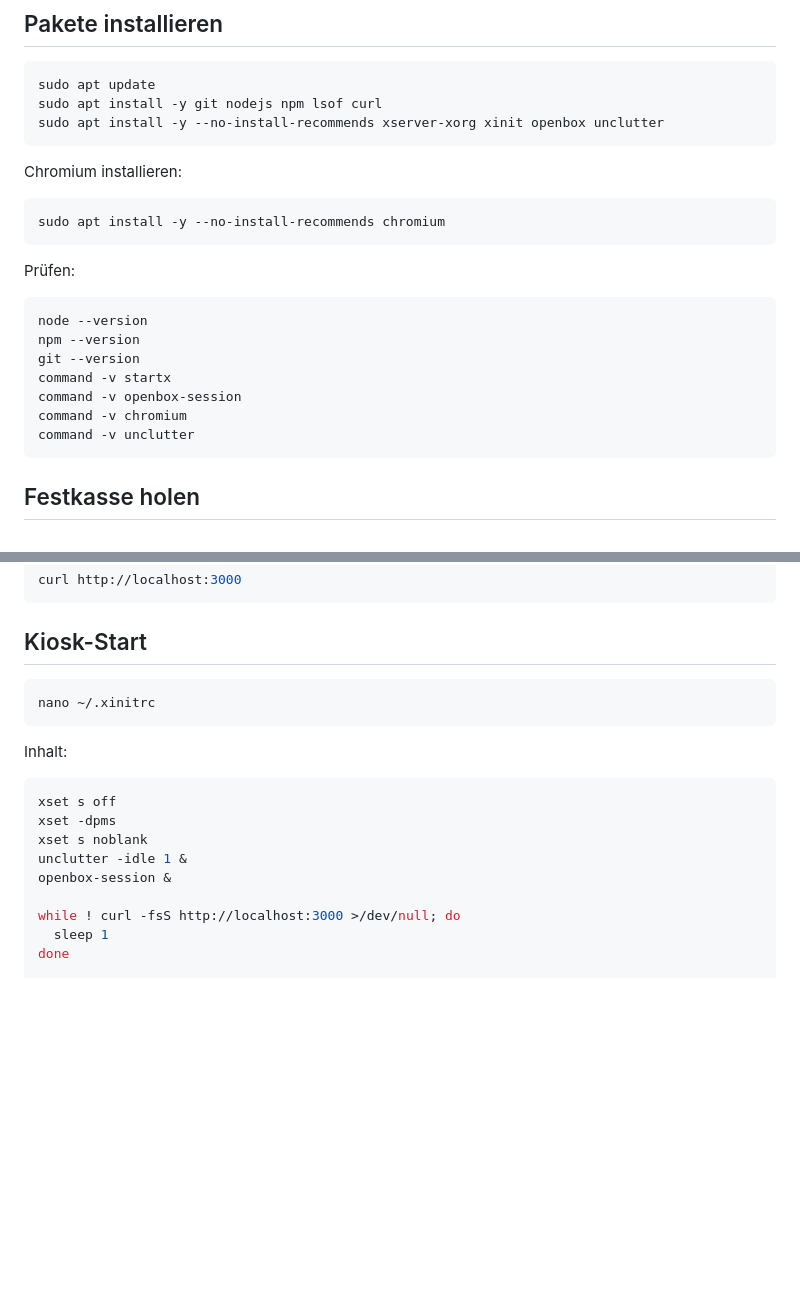
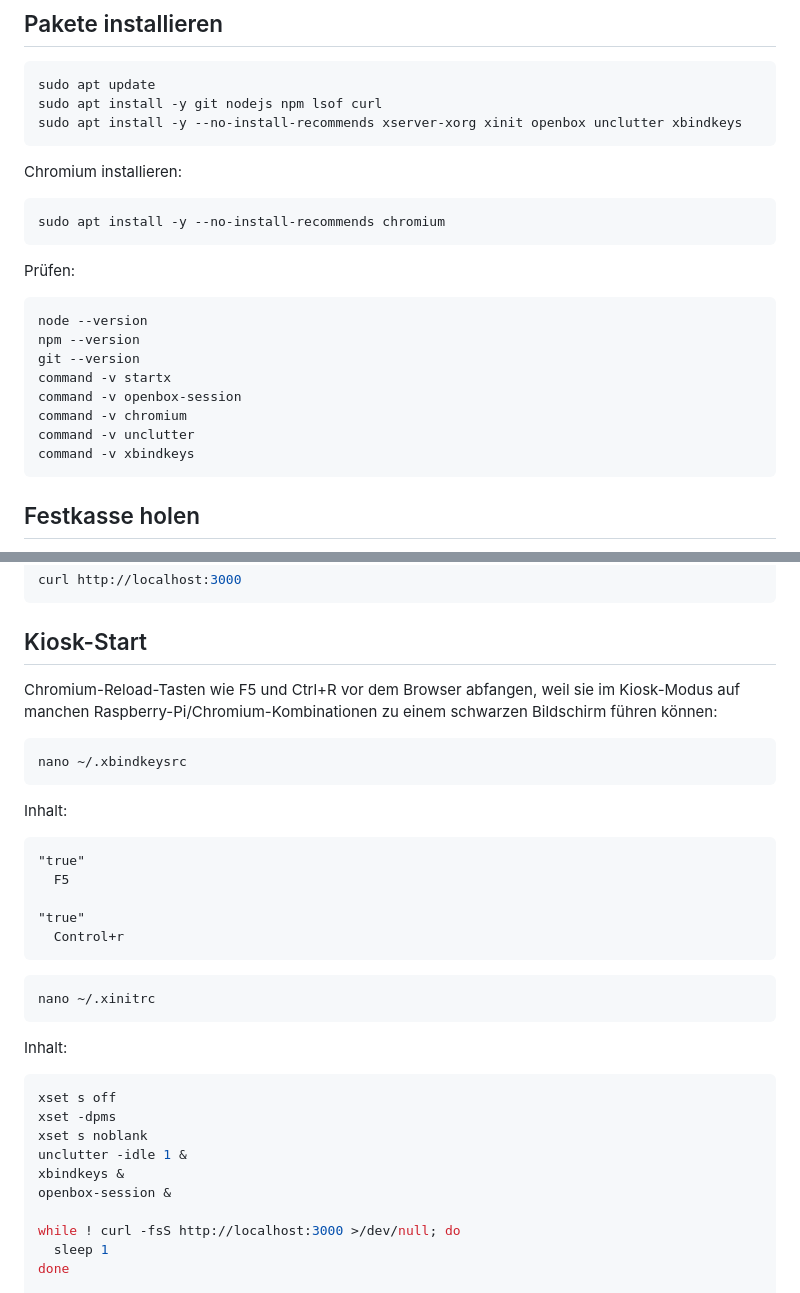
Before and after one commit to spitzea/Festkasse, a Markdown page: docs/raspberry-pi-kiosk.md, 2 parts joined by grey strips. Rendered like a GitHub page; blank space fills up the shorter version.

Commit message:
Block Chromium reload keys in kiosk docs

````diff
--- a/docs/raspberry-pi-kiosk.md
+++ b/docs/raspberry-pi-kiosk.md
@@ -24,7 +24,7 @@ Nach dem Neustart wieder per SSH oder lokal anmelden.
 ```bash
 sudo apt update
 sudo apt install -y git nodejs npm lsof curl
-sudo apt install -y --no-install-recommends xserver-xorg xinit openbox unclutter
+sudo apt install -y --no-install-recommends xserver-xorg xinit openbox unclutter xbindkeys
 ```
 
 Chromium installieren:
@@ -43,6 +43,7 @@ command -v startx
 command -v openbox-session
 command -v chromium
 command -v unclutter
+command -v xbindkeys
 ```
 
 ## Festkasse holen
@@ -109,6 +110,22 @@ curl http://localhost:3000
 
 ## Kiosk-Start
 
+Chromium-Reload-Tasten wie F5 und Ctrl+R vor dem Browser abfangen, weil sie im Kiosk-Modus auf manchen Raspberry-Pi/Chromium-Kombinationen zu einem schwarzen Bildschirm führen können:
+
+```bash
+nano ~/.xbindkeysrc
+```
+
+Inhalt:
+
+```text
+"true"
+  F5
+
+"true"
+  Control+r
+```
+
 ```bash
 nano ~/.xinitrc
 ```
@@ -120,6 +137,7 @@ xset s off
 xset -dpms
 xset s noblank
 unclutter -idle 1 &
+xbindkeys &
 openbox-session &
 
 while ! curl -fsS http://localhost:3000 >/dev/null; do
````
